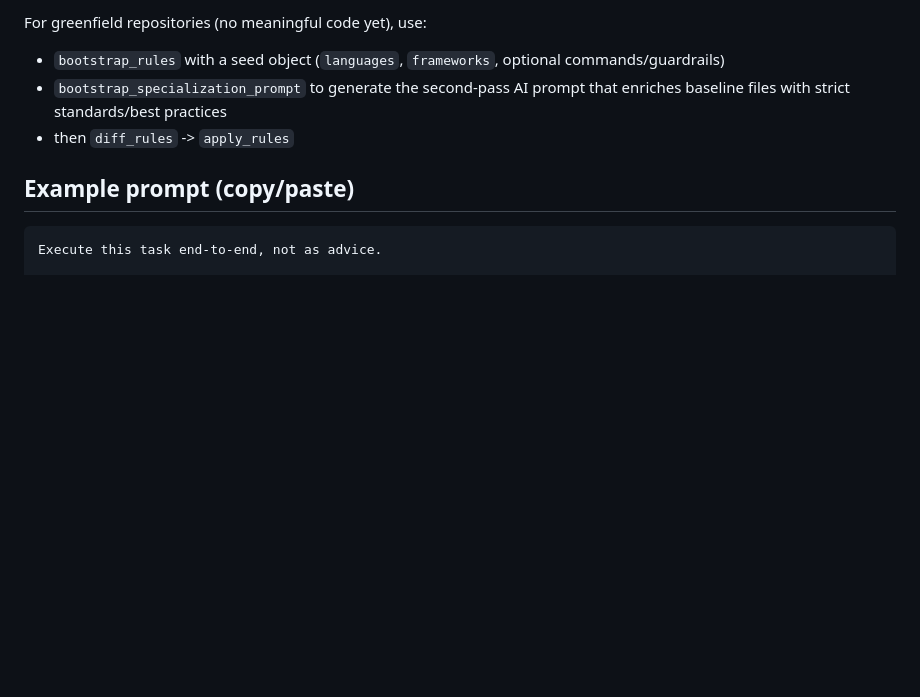
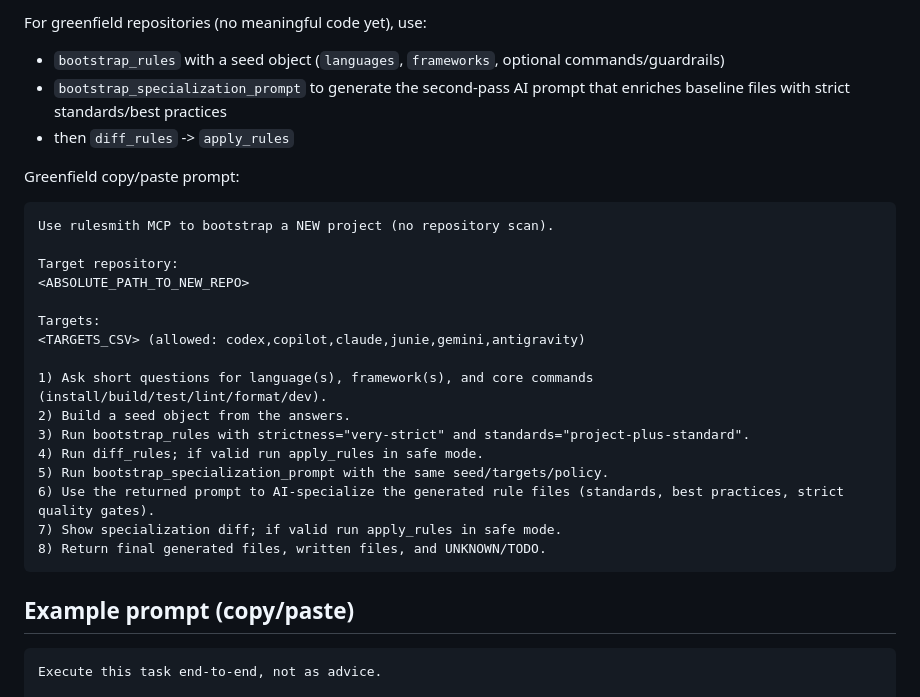
Before and after one commit to CsabaKovacs/rulesmith, a Markdown page: docs/mcp-workflow.md, the part around the change. Rendered like a GitHub page; blank space fills up the shorter version.

````diff
--- a/docs/mcp-workflow.md
+++ b/docs/mcp-workflow.md
@@ -46,6 +46,27 @@ For greenfield repositories (no meaningful code yet), use:
 - `bootstrap_rules` with a seed object (`languages`, `frameworks`, optional commands/guardrails)
 - `bootstrap_specialization_prompt` to generate the second-pass AI prompt that enriches baseline files with strict standards/best practices
 - then `diff_rules` -> `apply_rules`
+
+Greenfield copy/paste prompt:
+
+```text
+Use rulesmith MCP to bootstrap a NEW project (no repository scan).
+
+Target repository:
+<ABSOLUTE_PATH_TO_NEW_REPO>
+
+Targets:
+<TARGETS_CSV> (allowed: codex,copilot,claude,junie,gemini,antigravity)
+
+1) Ask short questions for language(s), framework(s), and core commands (install/build/test/lint/format/dev).
+2) Build a seed object from the answers.
+3) Run bootstrap_rules with strictness="very-strict" and standards="project-plus-standard".
+4) Run diff_rules; if valid run apply_rules in safe mode.
+5) Run bootstrap_specialization_prompt with the same seed/targets/policy.
+6) Use the returned prompt to AI-specialize the generated rule files (standards, best practices, strict quality gates).
+7) Show specialization diff; if valid run apply_rules in safe mode.
+8) Return final generated files, written files, and UNKNOWN/TODO.
+```
 
 ## Example prompt (copy/paste)
 
````
Also changed, not shown: README.md (+10 -4 lines).
